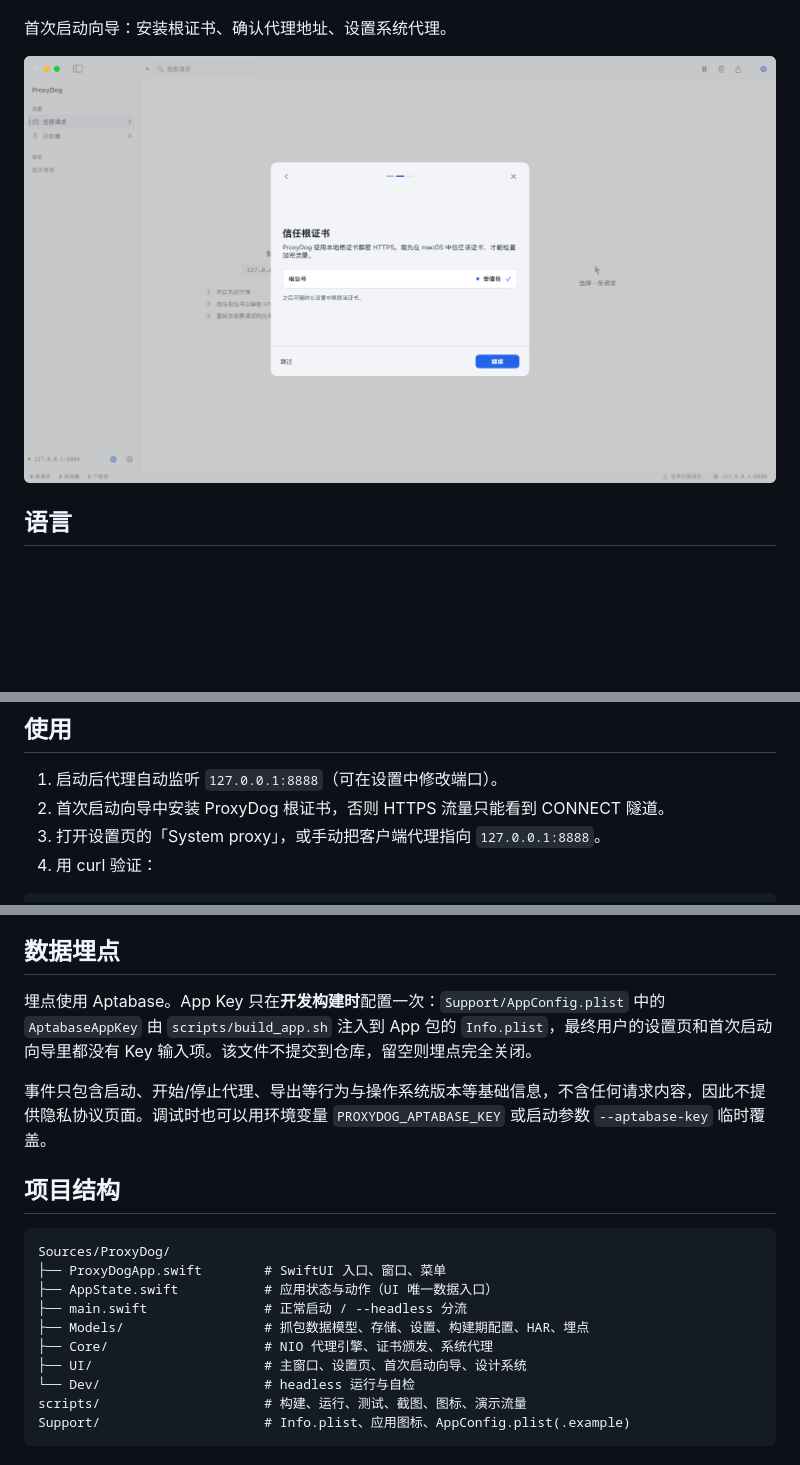
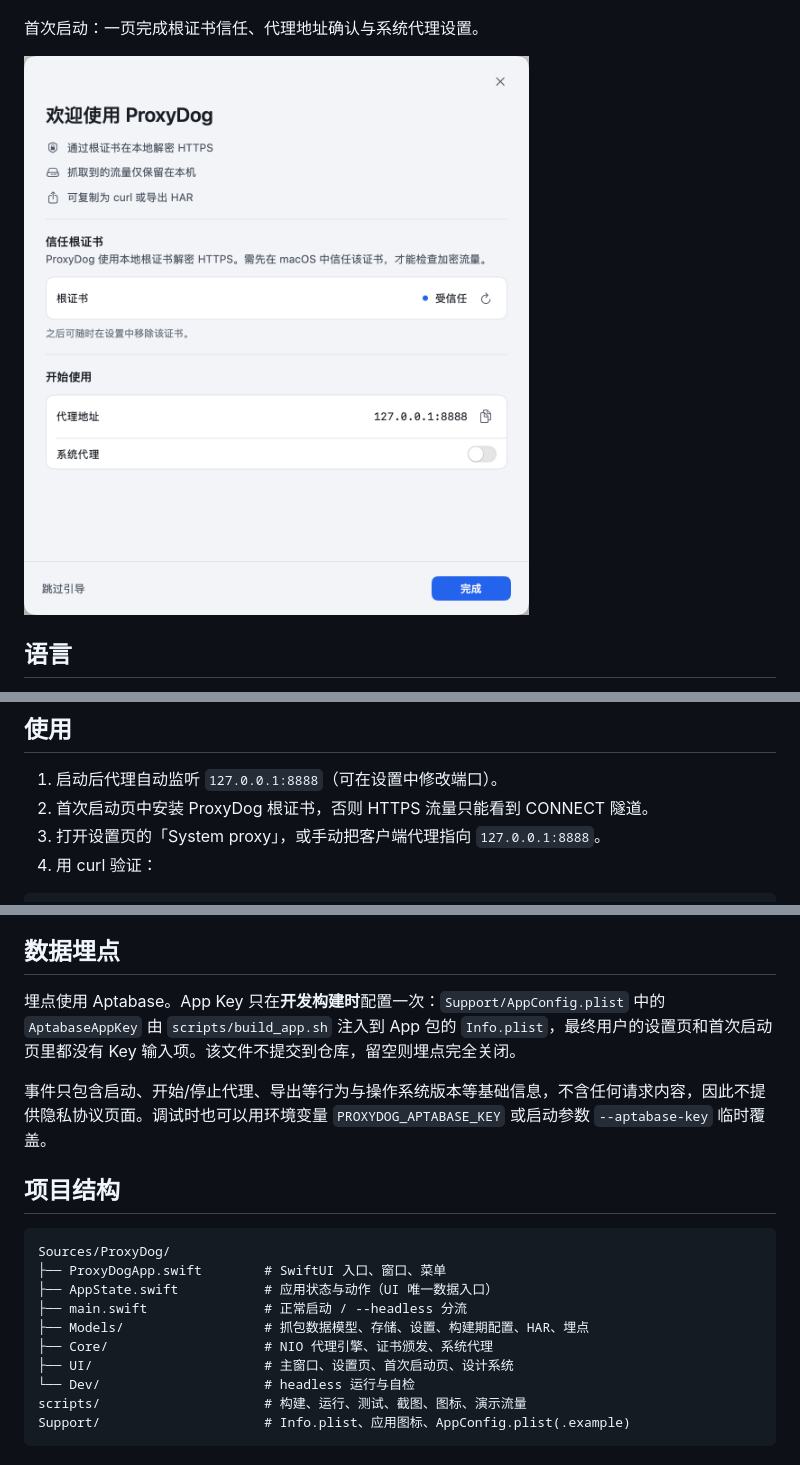
Before and after one commit to welefen/ProxyDog, a Markdown page: README.md, 3 parts joined by grey strips. Drawn GitHub-style; pictures changed too: Docs/screenshots/onboarding.png; blank space fills up the shorter version.

```diff
--- a/README.md
+++ b/README.md
@@ -38,5 +38,5 @@ WebSocket 消息：101 握手、双向消息列表、载荷（文本/JSON/二进
 
 ![设置](Docs/screenshots/settings.png)
 
-首次启动向导：安装根证书、确认代理地址、设置系统代理。
+首次启动：一页完成根证书信任、代理地址确认与系统代理设置。
 
@@ -68,7 +68,7 @@ WebSocket 消息：101 握手、双向消息列表、载荷（文本/JSON/二进
 ## 使用
 
 1. 启动后代理自动监听 `127.0.0.1:8888`（可在设置中修改端口）。
-2. 首次启动向导中安装 ProxyDog 根证书，否则 HTTPS 流量只能看到 CONNECT 隧道。
+2. 首次启动页中安装 ProxyDog 根证书，否则 HTTPS 流量只能看到 CONNECT 隧道。
 3. 打开设置页的「System proxy」，或手动把客户端代理指向 `127.0.0.1:8888`。
 4. 用 curl 验证：
 
@@ -133,7 +133,7 @@ curl --socks5-hostname 127.0.0.1:8889 https://example.com/
 
 ## 数据埋点
 
-埋点使用 Aptabase。App Key 只在**开发构建时**配置一次：`Support/AppConfig.plist` 中的 `AptabaseAppKey` 由 `scripts/build_app.sh` 注入到 App 包的 `Info.plist`，最终用户的设置页和首次启动向导里都没有 Key 输入项。该文件不提交到仓库，留空则埋点完全关闭。
+埋点使用 Aptabase。App Key 只在**开发构建时**配置一次：`Support/AppConfig.plist` 中的 `AptabaseAppKey` 由 `scripts/build_app.sh` 注入到 App 包的 `Info.plist`，最终用户的设置页和首次启动页里都没有 Key 输入项。该文件不提交到仓库，留空则埋点完全关闭。
 
 事件只包含启动、开始/停止代理、导出等行为与操作系统版本等基础信息，不含任何请求内容，因此不提供隐私协议页面。调试时也可以用环境变量 `PROXYDOG_APTABASE_KEY` 或启动参数 `--aptabase-key` 临时覆盖。
 
@@ -146,7 +146,7 @@ Sources/ProxyDog/
 ├── main.swift               # 正常启动 / --headless 分流
 ├── Models/                  # 抓包数据模型、存储、设置、构建期配置、HAR、埋点
 ├── Core/                    # NIO 代理引擎、证书颁发、系统代理
-├── UI/                      # 主窗口、设置页、首次启动向导、设计系统
+├── UI/                      # 主窗口、设置页、首次启动页、设计系统
 └── Dev/                     # headless 运行与自检
 scripts/                     # 构建、运行、测试、截图、图标、演示流量
 Support/                     # Info.plist、应用图标、AppConfig.plist(.example)
```
Also changed, not shown: other parts of README.md (+1 -1 lines), 3 other files.
